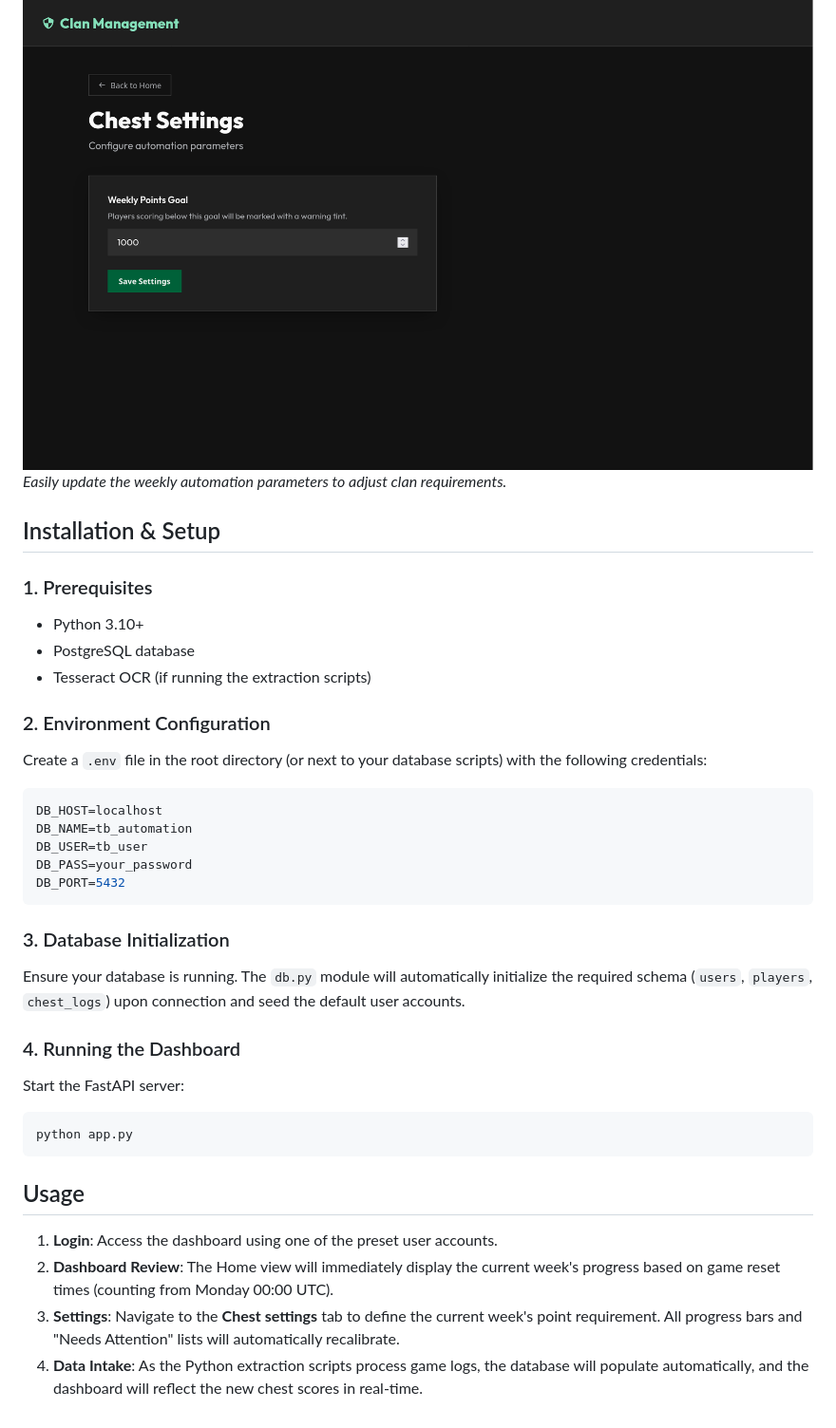
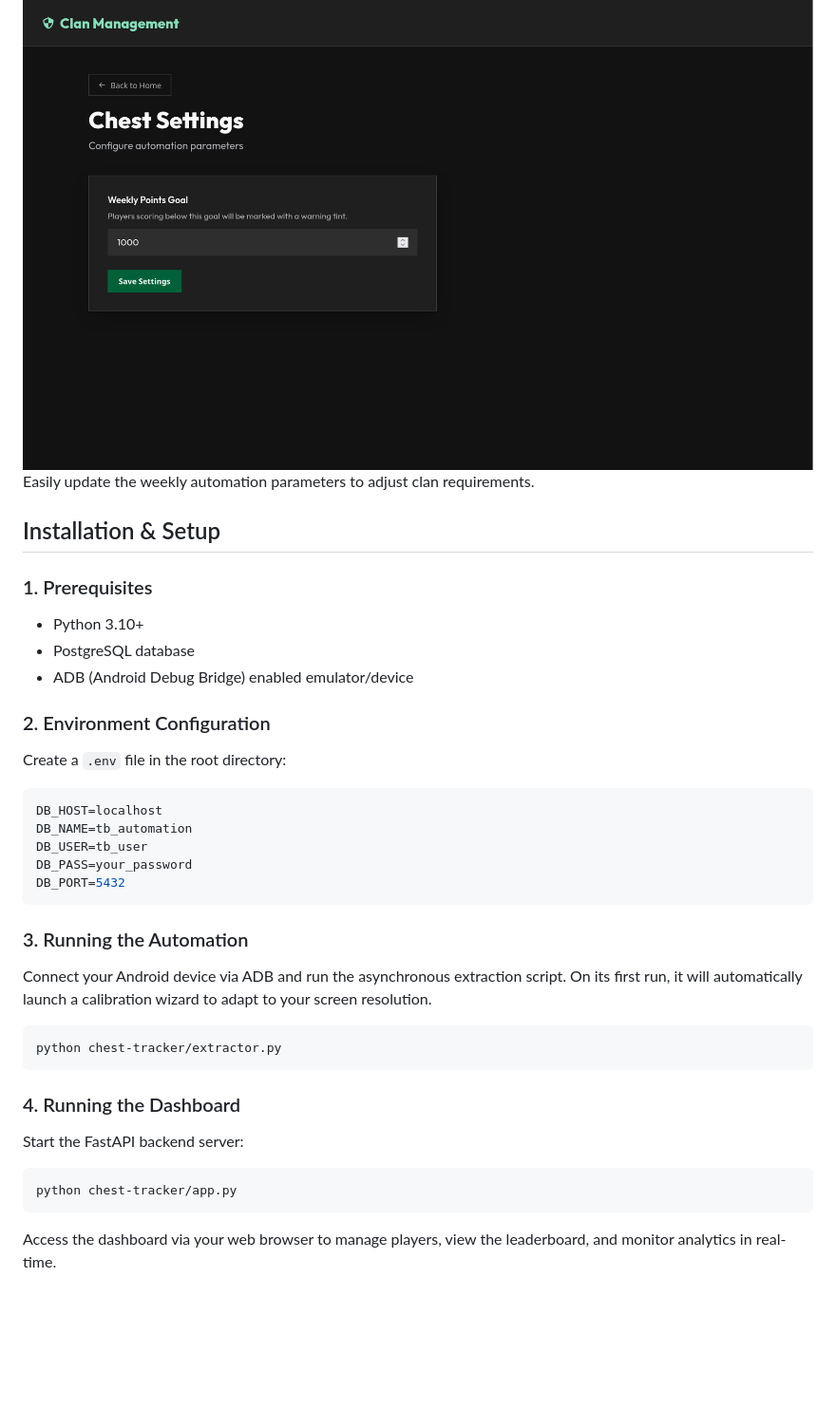
Before and after one commit to daemon-Ad/Total-Battle-automation, a Markdown page: chest-tracker/README.md, the part around one of its changes. Shown at 95% size. GitHub-like rendering; blank space fills up the shorter version.

Commit message:
README v2.0

````diff
--- a/chest-tracker/README.md
+++ b/chest-tracker/README.md
@@ -28,17 +58,17 @@ The system tracks overall clan progress against weekly goals, identifies members
 
 ### Goal Setting & Configuration
 ![Goal Setting](./images/readme-images/goal-setting.png)
-*Easily update the weekly automation parameters to adjust clan requirements.*
+Easily update the weekly automation parameters to adjust clan requirements.
 
 ## Installation & Setup
 
 ### 1. Prerequisites
 - Python 3.10+
 - PostgreSQL database
-- Tesseract OCR (if running the extraction scripts)
+- ADB (Android Debug Bridge) enabled emulator/device
 
 ### 2. Environment Configuration
-Create a `.env` file in the root directory (or next to your database scripts) with the following credentials:
+Create a `.env` file in the root directory:
 ```env
 DB_HOST=localhost
 DB_NAME=tb_automation
@@ -47,18 +77,15 @@ DB_PASS=your_password
 DB_PORT=5432
 ```
 
-### 3. Database Initialization
-Ensure your database is running. The `db.py` module will automatically initialize the required schema (`users`, `players`, `chest_logs`) upon connection and seed the default user accounts.
+### 3. Running the Automation
+Connect your Android device via ADB and run the asynchronous extraction script. On its first run, it will automatically launch a calibration wizard to adapt to your screen resolution.
+```bash
+python chest-tracker/extractor.py
+```
 
 ### 4. Running the Dashboard
-Start the FastAPI server:
+Start the FastAPI backend server:
 ```bash
-python app.py
+python chest-tracker/app.py
 ```
-
-## Usage
-
-1. **Login**: Access the dashboard using one of the preset user accounts.
-2. **Dashboard Review**: The Home view will immediately display the current week's progress based on game reset times (counting from Monday 00:00 UTC).
-3. **Settings**: Navigate to the **Chest settings** tab to define the current week's point requirement. All progress bars and "Needs Attention" lists will automatically recalibrate.
-4. **Data Intake**: As the Python extraction scripts process game logs, the database will populate automatically, and the dashboard will reflect the new chest scores in real-time.
+Access the dashboard via your web browser to manage players, view the leaderboard, and monitor analytics in real-time.
````
Also changed, not shown: other parts of chest-tracker/README.md (+42 -12 lines).
